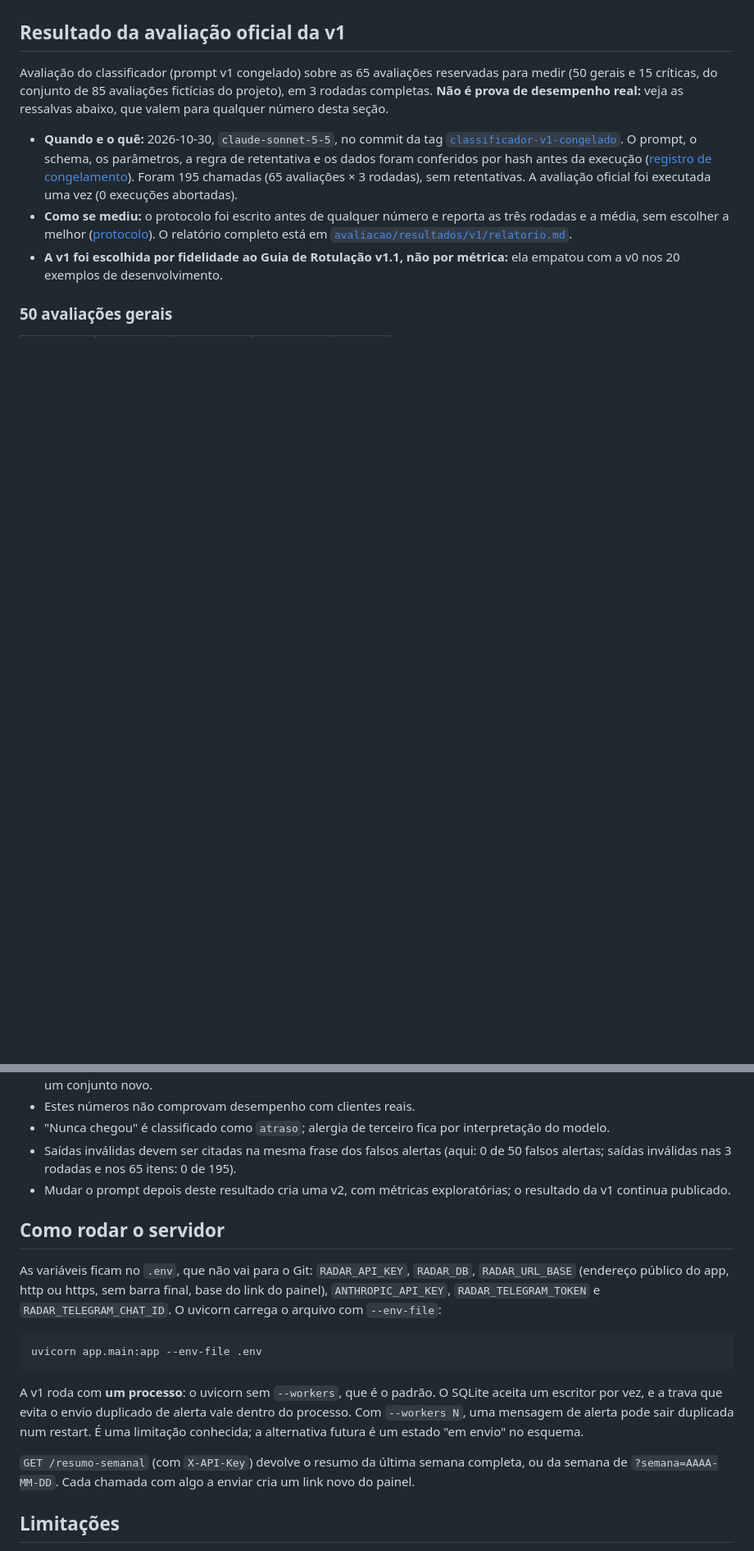
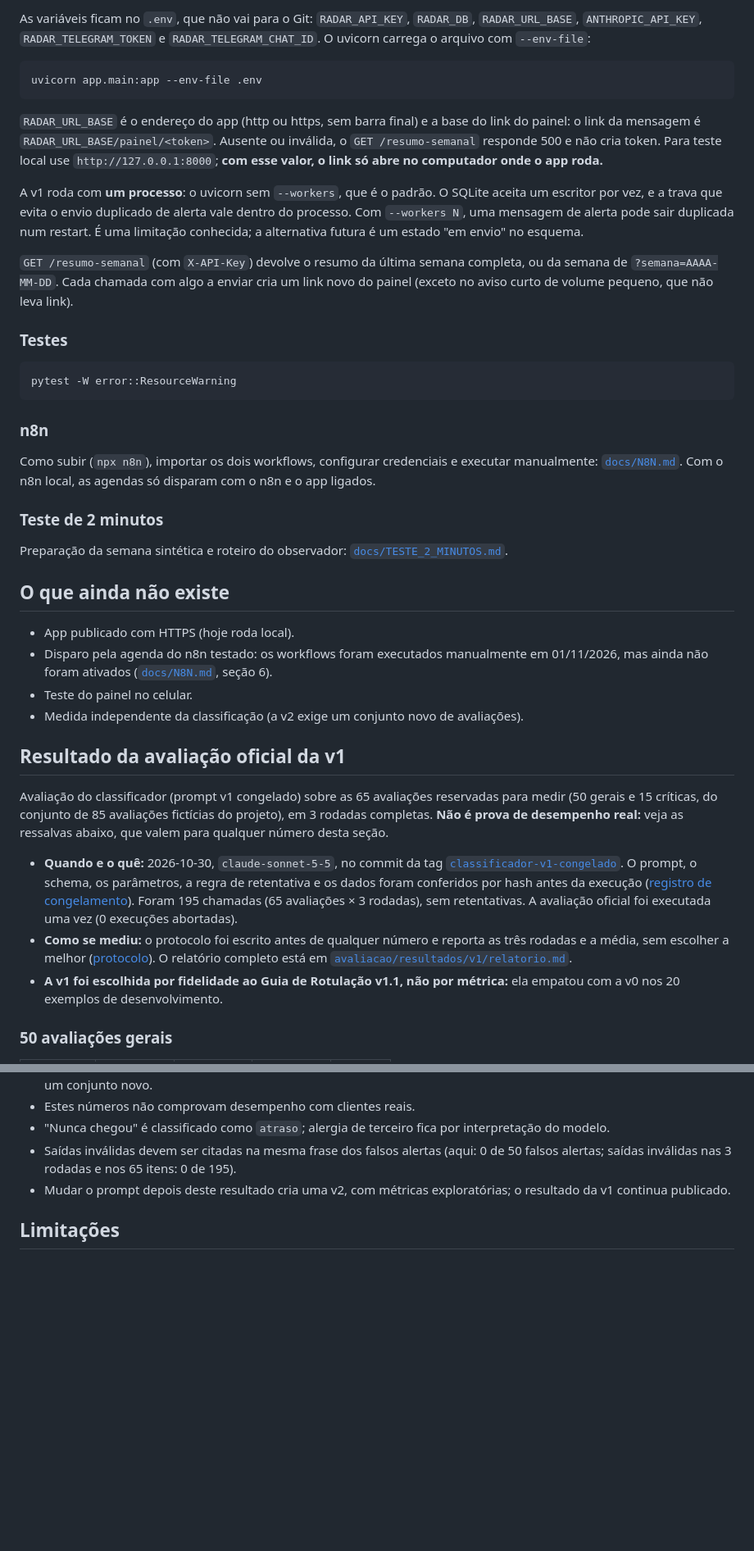
Before and after one commit to breno-hbs/radar-avaliacoes, a Markdown page: README.md, 2 parts joined by grey strips. Shown at 82% size. GitHub-like rendering; blank space fills up the shorter version.

````diff
--- a/README.md
+++ b/README.md
@@ -3,3 +67,35 @@ Assistente que transforma avaliações de restaurante em até 3 ações por sema
+As variáveis ficam no `.env`, que não vai para o Git: `RADAR_API_KEY`, `RADAR_DB`, `RADAR_URL_BASE`, `ANTHROPIC_API_KEY`, `RADAR_TELEGRAM_TOKEN` e `RADAR_TELEGRAM_CHAT_ID`. O uvicorn carrega o arquivo com `--env-file`:
+
+```
+uvicorn app.main:app --env-file .env
+```
+
+`RADAR_URL_BASE` é o endereço do app (http ou https, sem barra final) e a base do link do painel: o link da mensagem é `RADAR_URL_BASE/painel/<token>`. Ausente ou inválida, o `GET /resumo-semanal` responde 500 e não cria token. Para teste local use `http://127.0.0.1:8000`; **com esse valor, o link só abre no computador onde o app roda.**
+
+A v1 roda com **um processo**: o uvicorn sem `--workers`, que é o padrão. O SQLite aceita um escritor por vez, e a trava que evita o envio duplicado de alerta vale dentro do processo. Com `--workers N`, uma mensagem de alerta pode sair duplicada num restart. É uma limitação conhecida; a alternativa futura é um estado "em envio" no esquema.
+
+`GET /resumo-semanal` (com `X-API-Key`) devolve o resumo da última semana completa, ou da semana de `?semana=AAAA-MM-DD`. Cada chamada com algo a enviar cria um link novo do painel (exceto no aviso curto de volume pequeno, que não leva link).
+
+### Testes
+
+```powershell
+pytest -W error::ResourceWarning
+```
+
+### n8n
+
+Como subir (`npx n8n`), importar os dois workflows, configurar credenciais e executar manualmente: [`docs/N8N.md`](docs/N8N.md). Com o n8n local, as agendas só disparam com o n8n e o app ligados.
+
+### Teste de 2 minutos
+
+Preparação da semana sintética e roteiro do observador: [`docs/TESTE_2_MINUTOS.md`](docs/TESTE_2_MINUTOS.md).
+
+## O que ainda não existe
+
+- App publicado com HTTPS (hoje roda local).
+- Disparo pela agenda do n8n testado: os workflows foram executados manualmente em 01/11/2026, mas ainda não foram ativados ([`docs/N8N.md`](docs/N8N.md), seção 6).
+- Teste do painel no celular.
+- Medida independente da classificação (a v2 exige um conjunto novo de avaliações).
 
 ## Resultado da avaliação oficial da v1
 
@@ -78,18 +174,6 @@ saiu certa e as categorias diferiram do gabarito, igual nas 3 rodadas:
 - Mudar o prompt depois deste resultado cria uma v2, com métricas exploratórias; o resultado da v1
   continua publicado.
 
-## Como rodar o servidor
-
-As variáveis ficam no `.env`, que não vai para o Git: `RADAR_API_KEY`, `RADAR_DB`, `RADAR_URL_BASE` (endereço público do app, http ou https, sem barra final, base do link do painel), `ANTHROPIC_API_KEY`, `RADAR_TELEGRAM_TOKEN` e `RADAR_TELEGRAM_CHAT_ID`. O uvicorn carrega o arquivo com `--env-file`:
-
-```
-uvicorn app.main:app --env-file .env
-```
-
-A v1 roda com **um processo**: o uvicorn sem `--workers`, que é o padrão. O SQLite aceita um escritor por vez, e a trava que evita o envio duplicado de alerta vale dentro do processo. Com `--workers N`, uma mensagem de alerta pode sair duplicada num restart. É uma limitação conhecida; a alternativa futura é um estado "em envio" no esquema.
-
-`GET /resumo-semanal` (com `X-API-Key`) devolve o resumo da última semana completa, ou da semana de `?semana=AAAA-MM-DD`. Cada chamada com algo a enviar cria um link novo do painel.
-
 ## Limitações
 
 - As 85 avaliações são fictícias, criadas com apoio de IA; nenhuma foi escrita à mão. As classificações foram revisadas manualmente por uma única pessoa (rotulador único).
````
Also changed, not shown: other parts of README.md (+65 -1 lines).
